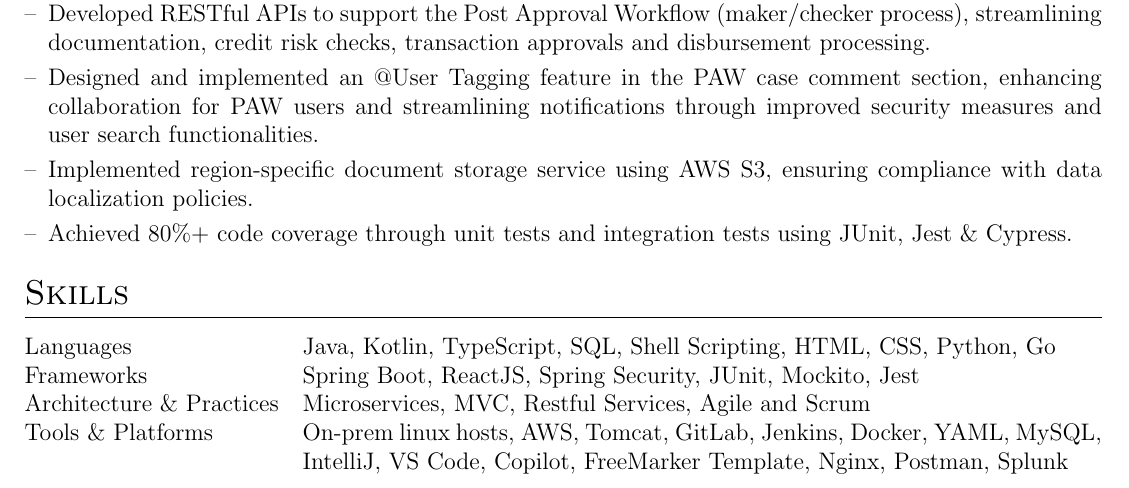
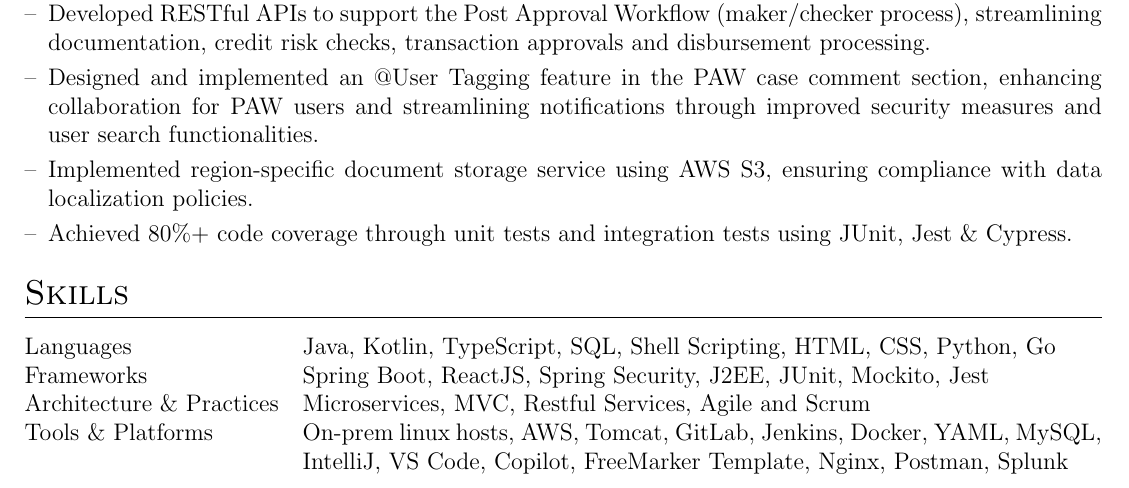
Before and after one commit to MuzammiLFive/bug-free-octo-carnival, a LaTeX CV (cv.tex): part of page 1 of 2, cut so that both start at the same text. Compiled offline with pdfLaTeX.

Commit message:
Update 2

```diff
--- a/cv.tex
+++ b/cv.tex
@@ -107,7 +107,7 @@
 \section{Skills}
 \begin{tabularx}{\linewidth}{@{}l X@{}}
 Languages & Java, Kotlin, TypeScript, SQL, Shell Scripting, HTML, CSS, Python, Go\\
-Frameworks & Spring Boot, ReactJS, Spring Security, JUnit, Mockito, Jest\\
+Frameworks & Spring Boot, ReactJS, Spring Security, J2EE, JUnit, Mockito, Jest\\
 Architecture \& Practices & Microservices, MVC, Restful Services, Agile and Scrum\\
 Tools \& Platforms & On-prem linux hosts, AWS, Tomcat, GitLab, Jenkins, Docker, YAML, MySQL, IntelliJ, VS Code, Copilot, FreeMarker Template, Nginx, Postman, Splunk\\
 \end{tabularx}
```
